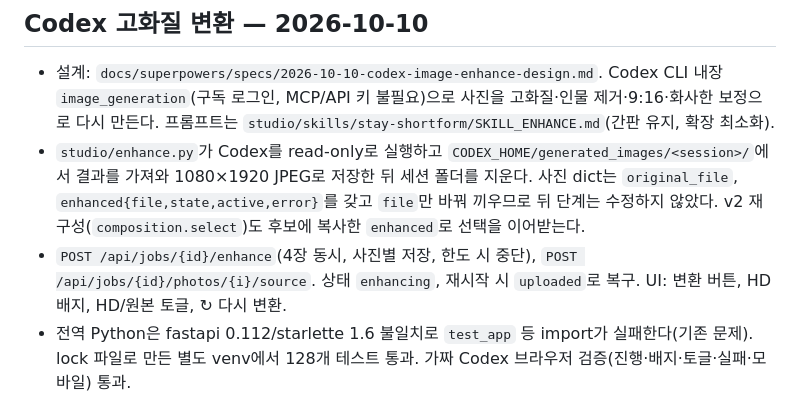
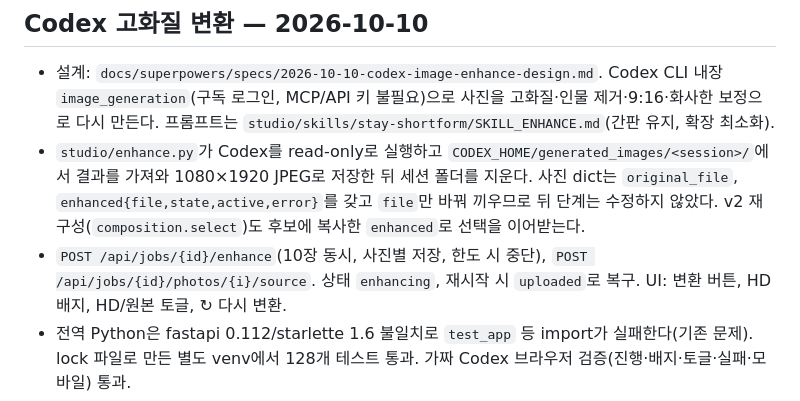
Before and after one commit to DataChuLee/Instagram_automation, a Markdown page: CONTINUE.md, the part around the change. Drawn GitHub-style.

Commit message:
docs: 고화질 변환 동시 실행 장수 갱신
Co-Authored-By: Claude Opus 5.5 <noreply@anthropic.com>

```diff
--- a/CONTINUE.md
+++ b/CONTINUE.md
@@ -19,7 +19,7 @@
   결과를 가져와 1080×1920 JPEG로 저장한 뒤 세션 폴더를 지운다. 사진 dict는 `original_file`,
   `enhanced{file,state,active,error}`를 갖고 `file`만 바꿔 끼우므로 뒤 단계는 수정하지 않았다.
   v2 재구성(`composition.select`)도 후보에 복사한 `enhanced`로 선택을 이어받는다.
-- `POST /api/jobs/{id}/enhance`(4장 동시, 사진별 저장, 한도 시 중단), `POST /api/jobs/{id}/photos/{i}/source`.
+- `POST /api/jobs/{id}/enhance`(10장 동시, 사진별 저장, 한도 시 중단), `POST /api/jobs/{id}/photos/{i}/source`.
   상태 `enhancing`, 재시작 시 `uploaded`로 복구. UI: 변환 버튼, HD 배지, HD/원본 토글, ↻ 다시 변환.
 - 전역 Python은 fastapi 0.112/starlette 1.6 불일치로 `test_app` 등 import가 실패한다(기존 문제).
   lock 파일로 만든 별도 venv에서 128개 테스트 통과. 가짜 Codex 브라우저 검증(진행·배지·토글·실패·모바일) 통과.
```
